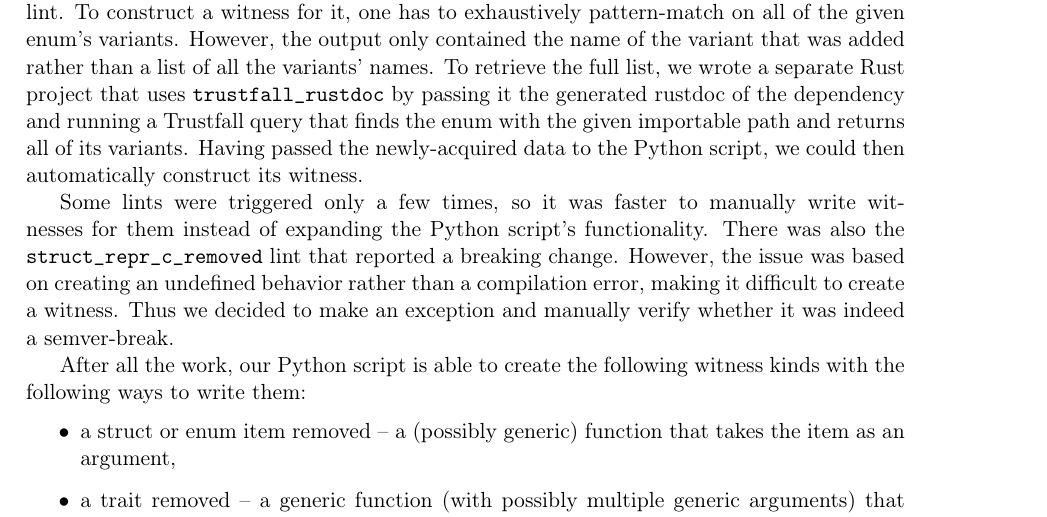
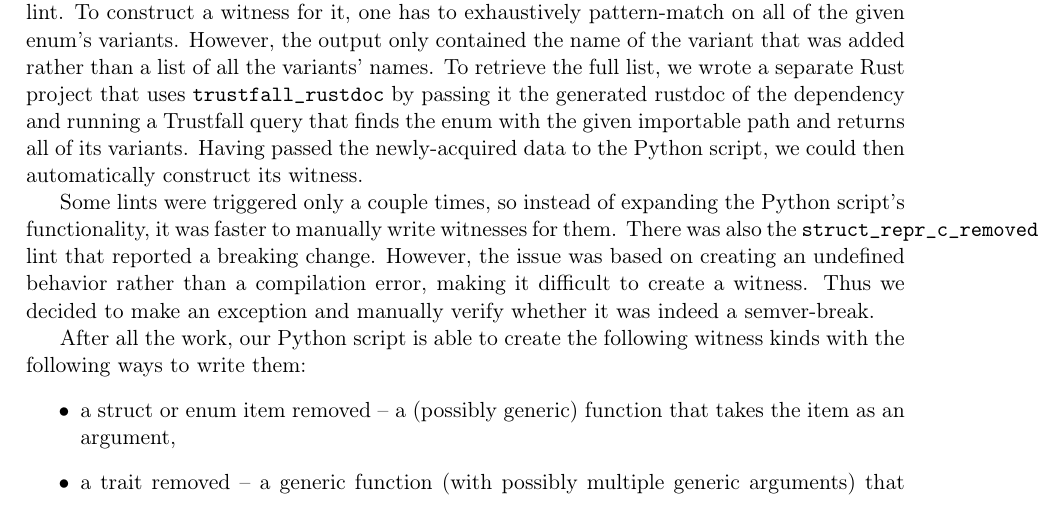
Before and after one commit to tonowak/bachelors-thesis, a LaTeX thesis (thesis-en.tex): part of page 33 of 43, cut so that both start at the same text. Compiled offline with pdfLaTeX.

Commit message:
Update thesis-en.tex
Co-authored-by: Bartosz Smolarczyk <92160712+SmolSir@users.noreply.github.com>

```diff
--- a/thesis-en.tex
+++ b/thesis-en.tex
@@ -902,8 +902,7 @@ and running a Trustfall query that finds the enum with the given importable path
 all of its variants. Having passed the newly-acquired data to the Python script,
 we could then automatically construct its witness.
 
-Some lints were triggered only a few times, so it was faster to manually write witnesses for them
-instead of expanding the Python script's functionality.
+Some lints were triggered only a couple times, so instead of expanding the Python script's functionality, it was faster to manually write witnesses for them.
 There was also the \texttt{struct\_repr\_c\_removed} lint that reported a breaking change.
 However, the issue was based on creating an undefined behavior rather than a compilation error,
 making it difficult to create a witness.
```
